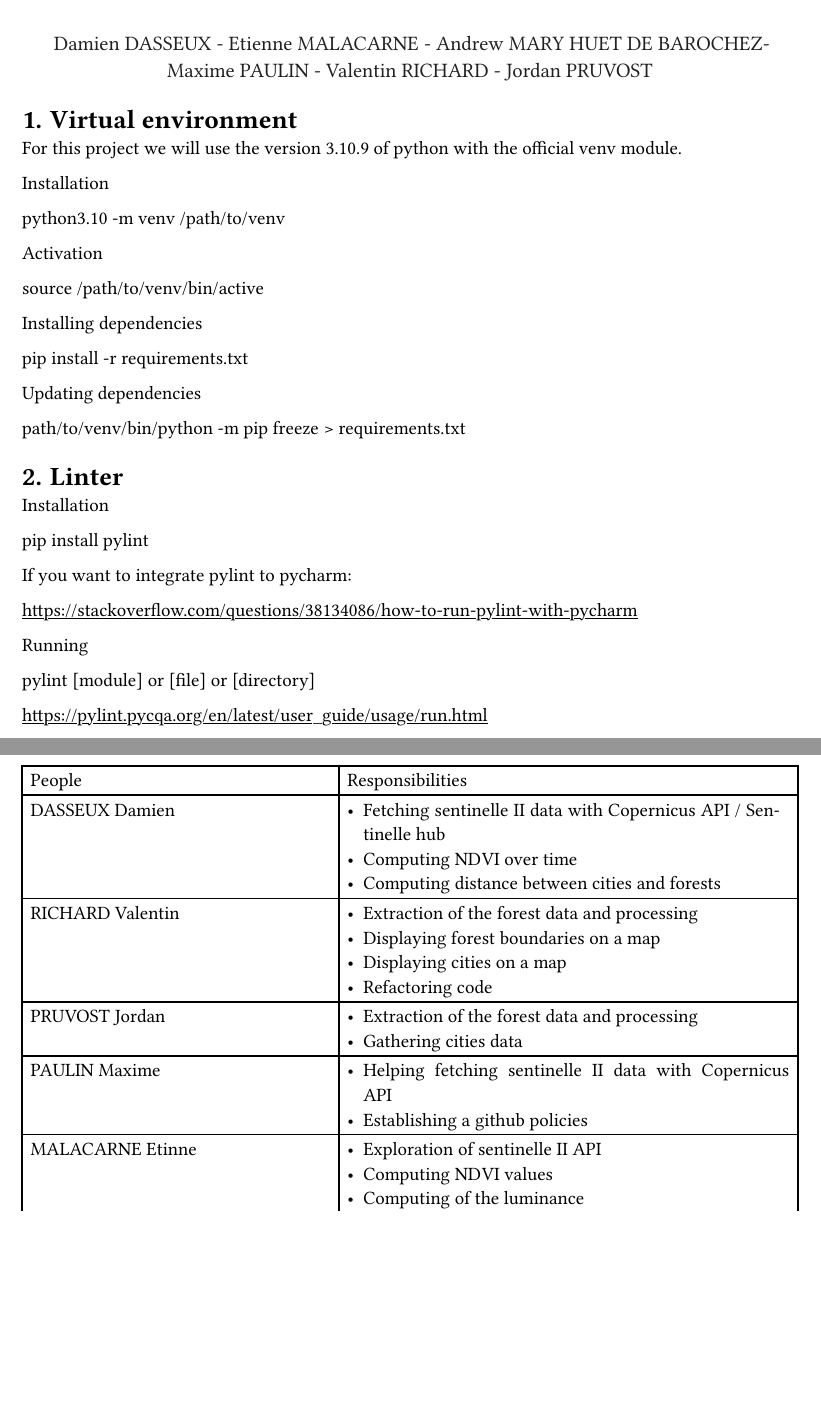
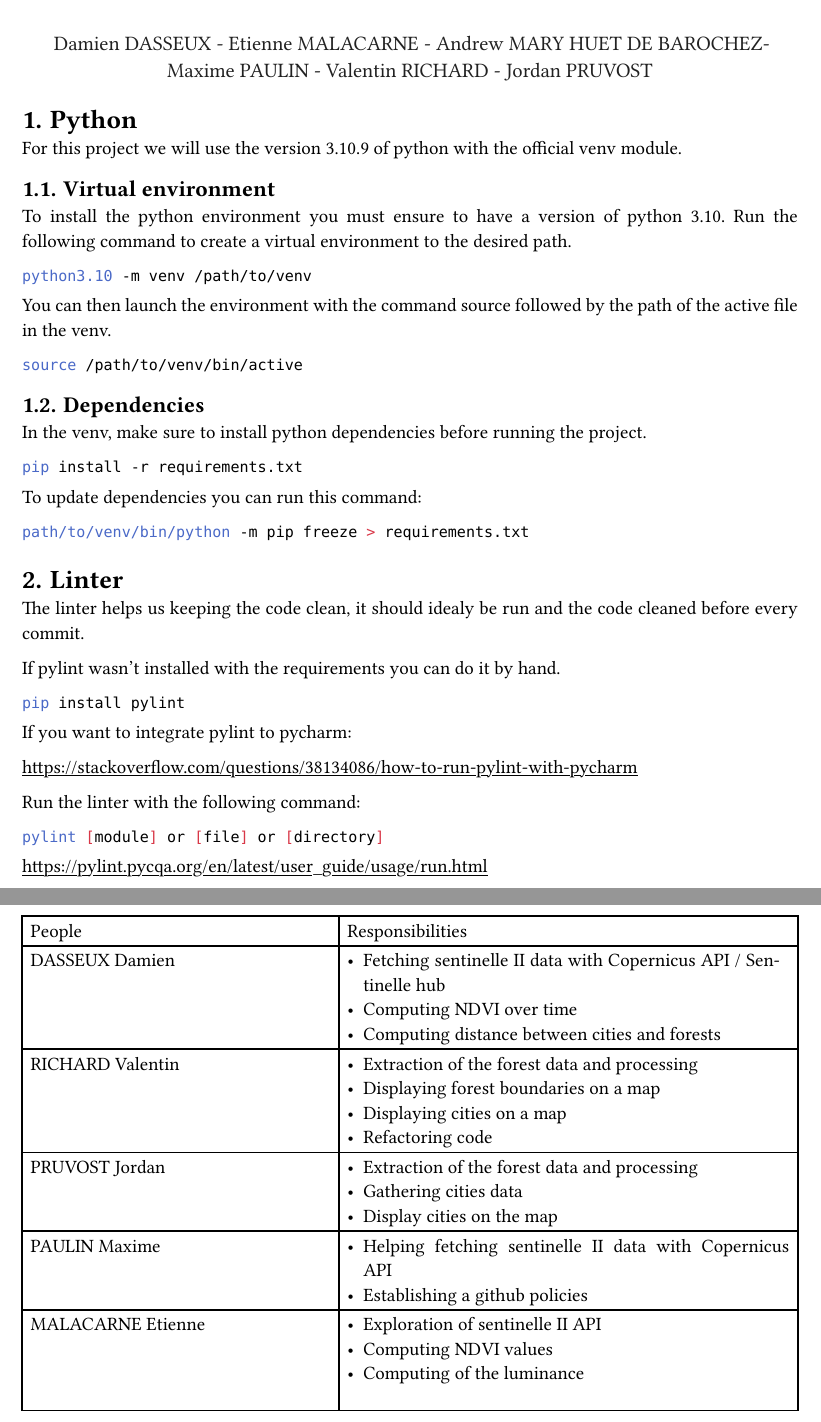
Before and after one commit to Onyx39/luminous-pollution-analysis, a Typst document (documents/src/quality-document.typ): two parts of pages 1 and 2 of 2 before the commit and two parts of pages 1 and 2 of 3 after it, joined at a grey line, cut so that both start at the same text, the shorter picture padded with empty space. The pictures show the PDF file documents/pdf/quality-document.pdf that the author committed with the source.

Commit message:
Modified the quality document and added some explanations

````diff
--- a/documents/src/quality-document.typ
+++ b/documents/src/quality-document.typ
@@ -10,39 +10,57 @@
 #set par(justify: true)
 #show link: underline
 
-= Virtual environment
+= Python
 
 For this project we will use the version 3.10.9 of python with the official venv module.
 
-Installation
+== Virtual environment
 
+To install the python environment you must ensure to have a version of python 3.10. Run the following command to create a virtual environment to the desired path.
+
+```sh
 python3.10 -m venv /path/to/venv
+```
 
-Activation
+You can then launch the environment with the command source followed by the path of the active file in the venv.
 
+```sh
 source /path/to/venv/bin/active
+```
 
-Installing dependencies
+== Dependencies
 
+In the venv, make sure to install python dependencies before running the project.
+
+```sh
 pip install -r requirements.txt
+```
 
-Updating dependencies
+To update dependencies you can run this command:
 
+```sh
 path/to/venv/bin/python -m pip freeze > requirements.txt
+```
 
 = Linter
 
-Installation
+The linter helps us keeping the code clean, it should idealy be run and the code cleaned before every commit.
 
+If pylint wasn't installed with the requirements you can do it by hand.
+
+```sh
 pip install pylint
+```
 
 If you want to integrate pylint to pycharm:
 
 https://stackoverflow.com/questions/38134086/how-to-run-pylint-with-pycharm
 
-Running
+Run the linter with the following command:
 
+```sh
 pylint [module] or [file] or [directory]
+```
 
 https://pylint.pycqa.org/en/latest/user_guide/usage/run.html
 
@@ -102,12 +120,13 @@ Human resources
     [PRUVOST Jordan], [
         - Extraction of the forest data and processing
         - Gathering cities data
+        - Display cities on the map
     ],
     [PAULIN Maxime], [
         - Helping fetching sentinelle II data with Copernicus API
         - Establishing a github policies
     ],
-    [MALACARNE Etinne], [
+    [MALACARNE Etienne], [
         - Exploration of sentinelle II API
         - Computing NDVI values
         - Computing of the luminance
````
Also changed, not shown: documents/pdf/quality-document.pdf, documents/src/quality-document.typ (8 more changed lines).
